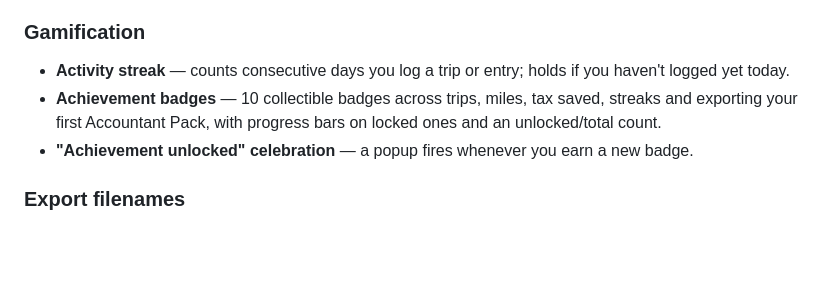
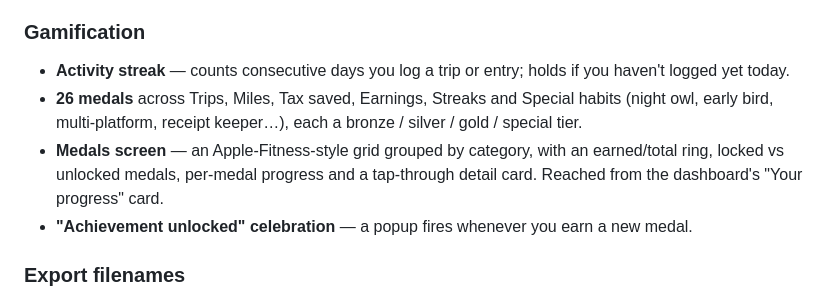
Before and after one commit to okkle-lab/okkle-app, a Markdown page: README.md, the part around the change. GitHub-like rendering; blank space fills up the shorter version.

Commit message:
docs: medals system + number overflow fix
Co-Authored-By: Claude Sonnet 4.6 <noreply@anthropic.com>

```diff
--- a/README.md
+++ b/README.md
@@ -74,8 +74,9 @@ Tap-to-select chips in the Log tab cover the most common allowable courier costs
 
 ### Gamification
 - **Activity streak** — counts consecutive days you log a trip or entry; holds if you haven't logged yet today.
-- **Achievement badges** — 10 collectible badges across trips, miles, tax saved, streaks and exporting your first Accountant Pack, with progress bars on locked ones and an unlocked/total count.
-- **"Achievement unlocked" celebration** — a popup fires whenever you earn a new badge.
+- **26 medals** across Trips, Miles, Tax saved, Earnings, Streaks and Special habits (night owl, early bird, multi-platform, receipt keeper…), each a bronze / silver / gold / special tier.
+- **Medals screen** — an Apple-Fitness-style grid grouped by category, with an earned/total ring, locked vs unlocked medals, per-medal progress and a tap-through detail card. Reached from the dashboard's "Your progress" card.
+- **"Achievement unlocked" celebration** — a popup fires whenever you earn a new medal.
 
 ### Export filenames
 All exports save with a consistent, readable name: `Okkle_<What>_TaxYear-2025-26_<date>.<ext>` — e.g. `Okkle_HMRC-Mileage-Log_TaxYear-2025-26_2026-06-23.csv`, `Okkle_Accountant-Pack_TaxYear-2025-26_2026-06-23.pdf`.
```
Also changed, not shown: CHANGELOG.md (+10 -0 lines).
